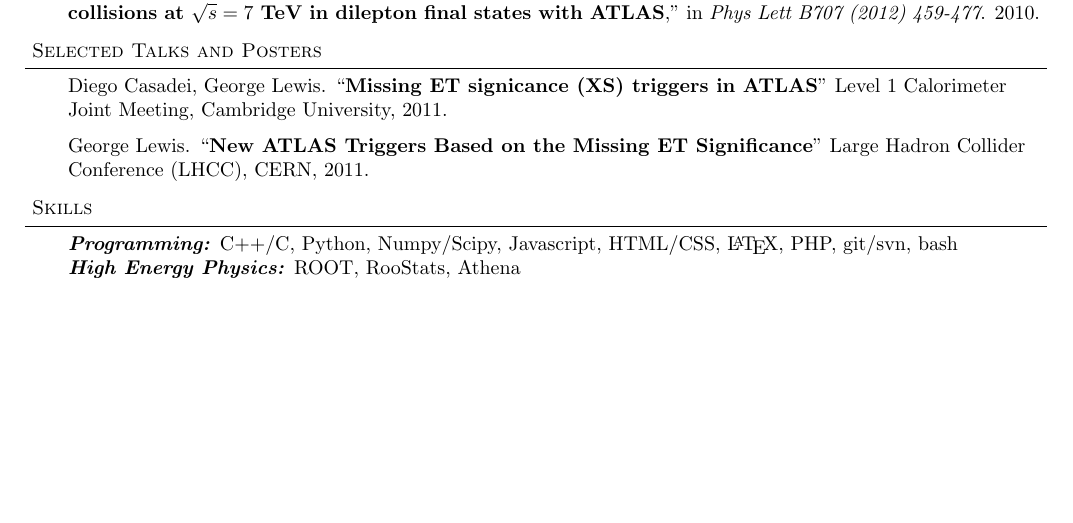
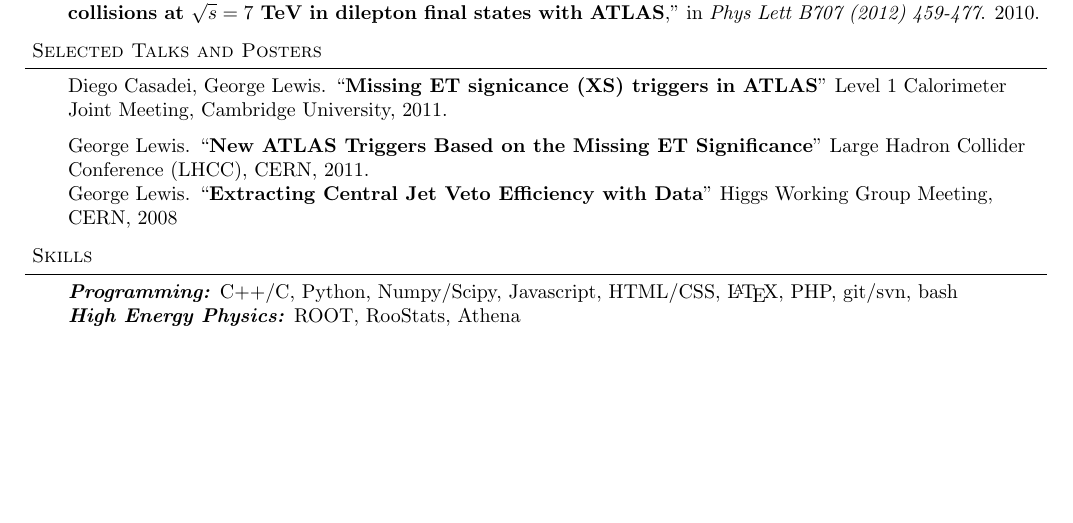
Before and after one commit to ghl3/resume, a LaTeX CV (cv.tex): part of page 2 of 2, cut so that both start at the same text. Compiled offline with pdfLaTeX.

Commit message:
Added Higgs WG meeting Presentation

```diff
--- a/cv.tex
+++ b/cv.tex
@@ -210,6 +210,9 @@
         \medskip
         % https://cdsweb.cern.ch/record/1336182/files/ATL-COM-PHYS-2011-292.pdf?
         George Lewis.  ``\textbf{New ATLAS Triggers Based on the Missing ET Significance}'' Large Hadron Collider Conference (LHCC), CERN, 2011. \\
+        % https://indico.cern.ch/conferenceDisplay.py?confId=35673
+        % https://indico.cern.ch/getFile.py/access?contribId=6&resId=0&materialId=slides&confId=35673
+        George Lewis. ``\textbf{Extracting Central Jet Veto Efficiency with Data}'' Higgs Working Group Meeting, CERN, 2008 \\
 \end{body}
 
 \smallskip
```
